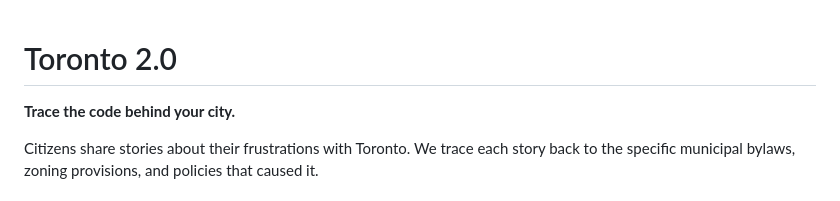
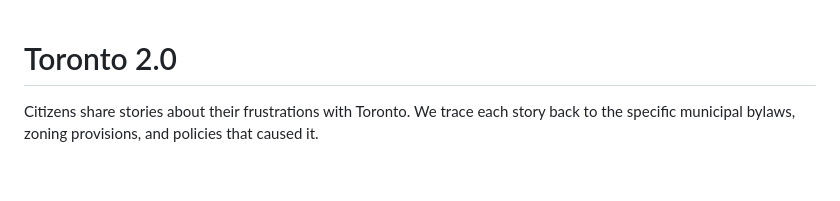
Before and after one commit to sadiqawos/toronto2.0, a Markdown page: README.md, the part around the change. GitHub-like rendering; blank space fills up the shorter version.

```diff
--- a/README.md
+++ b/README.md
@@ -1,6 +1,4 @@
 # Toronto 2.0
-
-**Trace the code behind your city.**
 
 Citizens share stories about their frustrations with Toronto. We trace each story back to the specific municipal bylaws, zoning provisions, and policies that caused it.
 
```
